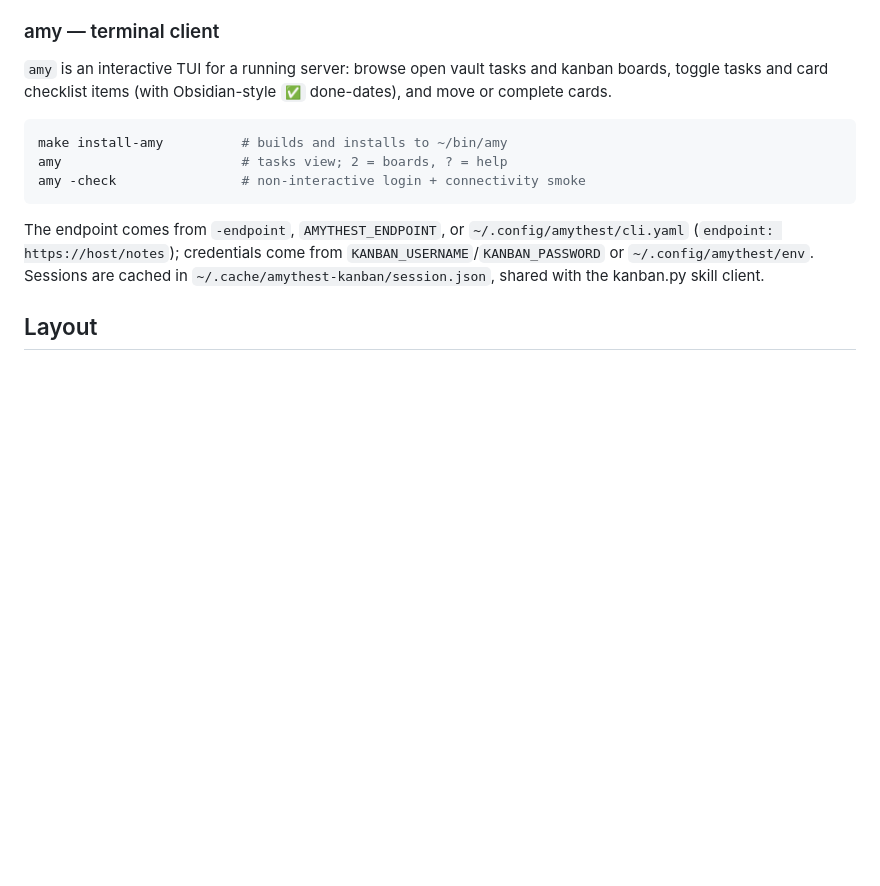
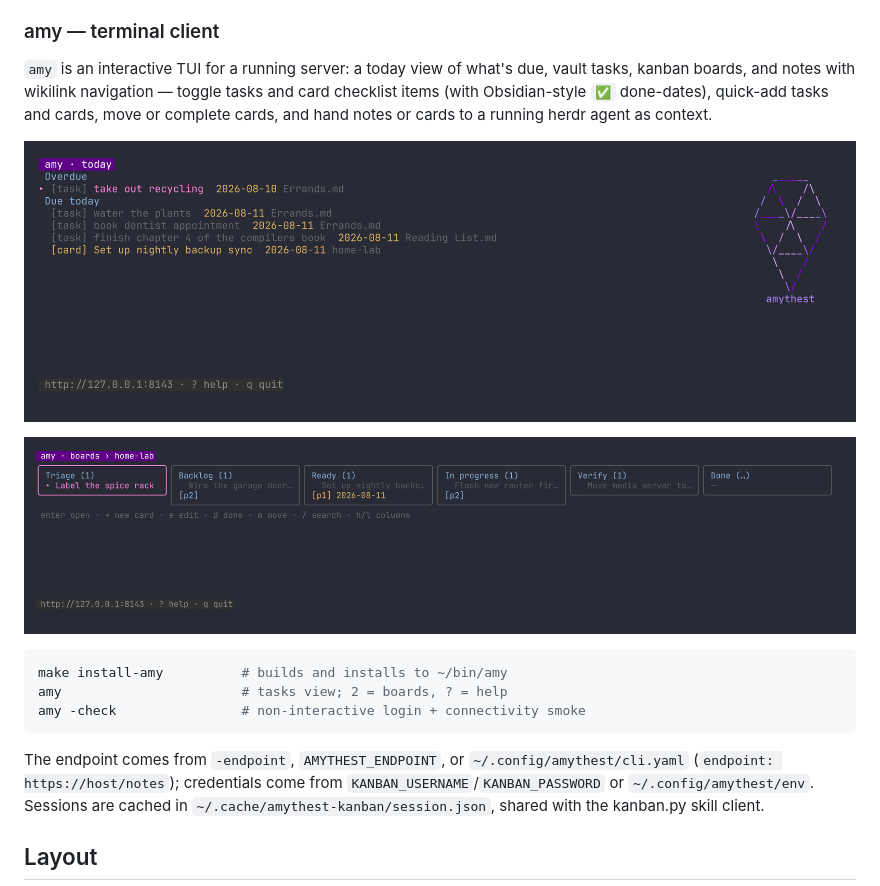
Before and after one commit to base698/amythest, a Markdown page: README.md, the part around the change. GitHub-like rendering; pictures changed too: docs/amy-board.png (added), docs/amy-today.png (added); blank space fills up the shorter version.

````diff
--- a/README.md
+++ b/README.md
@@ -115,9 +115,15 @@ to avoid unbounded path cardinality.
 
 ### amy — terminal client
 
-`amy` is an interactive TUI for a running server: browse open vault tasks
-and kanban boards, toggle tasks and card checklist items (with Obsidian-style
-`✅` done-dates), and move or complete cards.
+`amy` is an interactive TUI for a running server: a today view of what's
+due, vault tasks, kanban boards, and notes with wikilink navigation —
+toggle tasks and card checklist items (with Obsidian-style `✅`
+done-dates), quick-add tasks and cards, move or complete cards, and hand
+notes or cards to a running herdr agent as context.
+
+![amy today view](docs/amy-today.png)
+
+![amy board view](docs/amy-board.png)
 
 ```sh
 make install-amy          # builds and installs to ~/bin/amy
````
Also changed, not shown: 13 other files.
